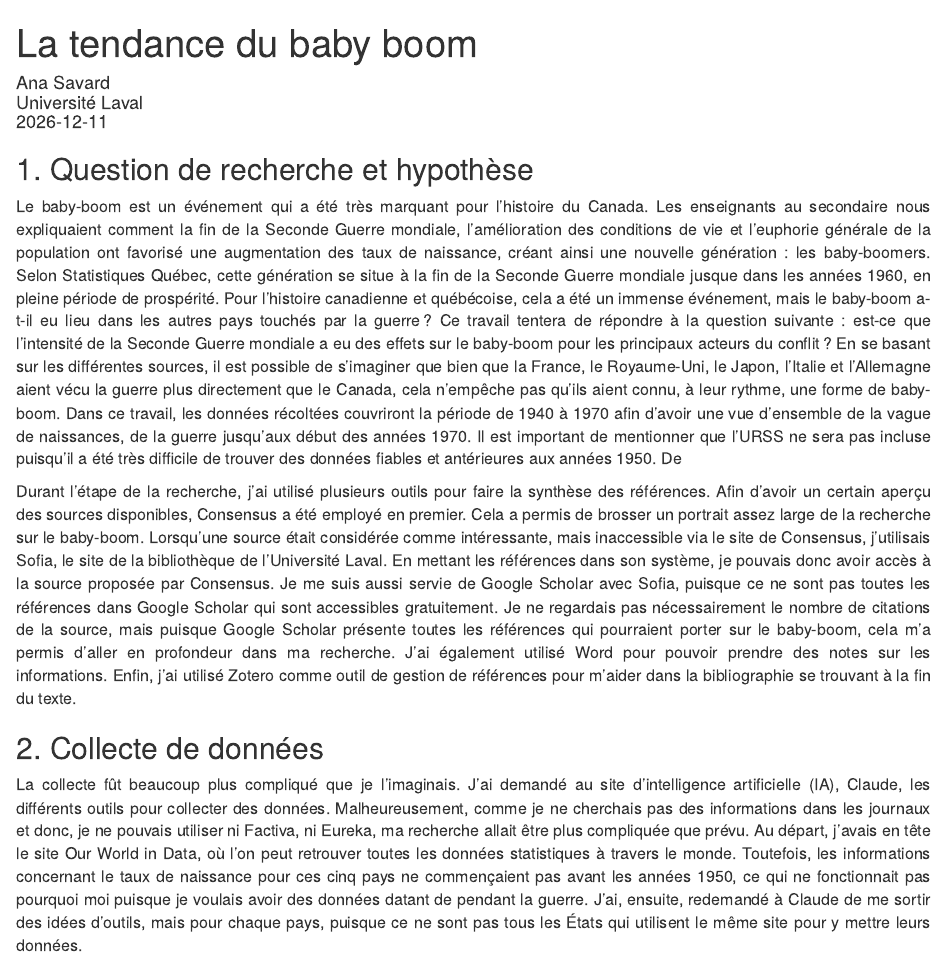
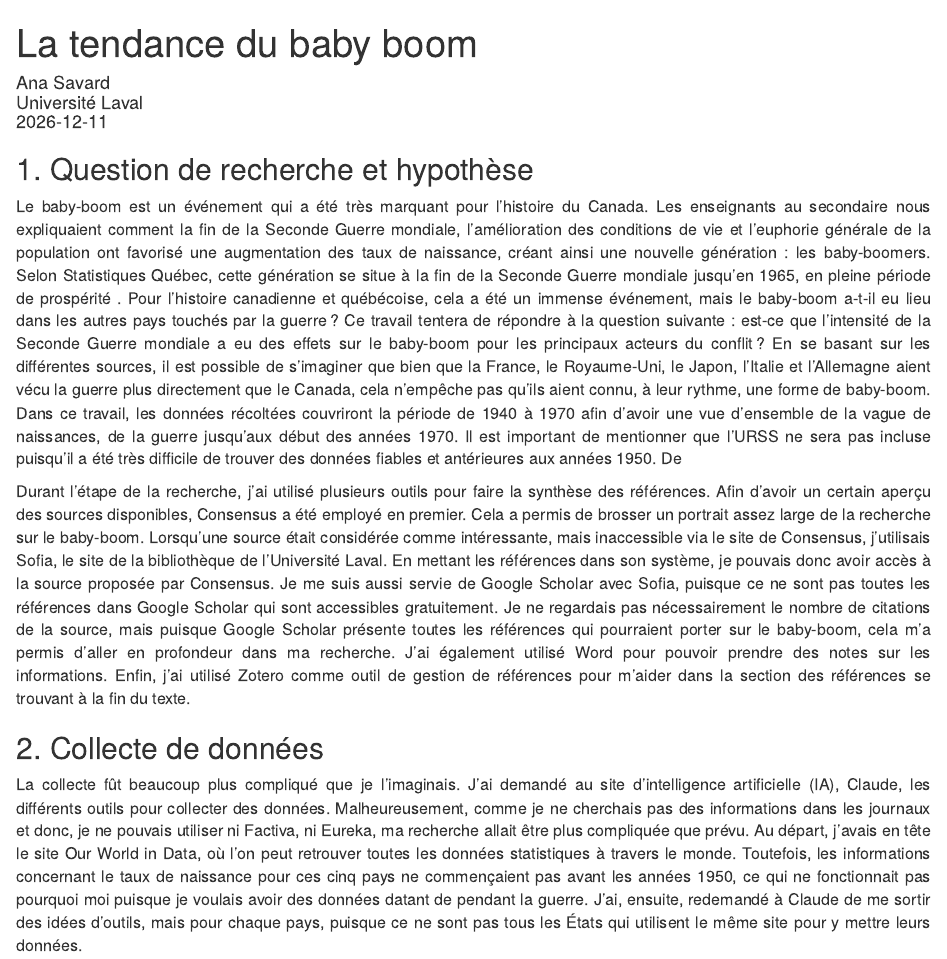
Before and after one commit to anasavard1/anasavard1.github.io, an R Markdown document (projet_session/projet.Rmd): the page in a window 1100 px wide, from its top. Rendered offline with R 4.5, knitr and Pandoc, with nearby package versions.

Commit message:
modification intro

````diff
--- a/projet_session/projet.Rmd
+++ b/projet_session/projet.Rmd
@@ -11,9 +11,9 @@ p {text-align: justify;}
 ```
 
 ## 1. Question de recherche et hypothèse
-Le baby-boom est un événement qui a été très marquant pour l’histoire du Canada. Les enseignants au secondaire nous expliquaient comment la fin de la Seconde Guerre mondiale, l’amélioration des conditions de vie et l’euphorie générale de la population ont favorisé une augmentation des taux de naissance, créant ainsi une nouvelle génération : les baby-boomers. Selon Statistiques Québec, cette génération se situe à la fin de la Seconde Guerre mondiale jusque dans les années 1960, en pleine période de prospérité. Pour l’histoire canadienne et québécoise, cela a été un immense événement, mais le baby-boom a-t-il eu lieu dans les autres pays touchés par la guerre ? Ce travail tentera de répondre à la question suivante : est-ce que l’intensité de la Seconde Guerre mondiale a eu des effets sur le baby-boom pour les principaux acteurs du conflit ? En se basant sur les différentes sources, il est possible de s’imaginer que bien que la France, le Royaume-Uni, le Japon, l’Italie et l’Allemagne aient vécu la guerre plus directement que le Canada, cela n’empêche pas qu’ils aient connu, à leur rythme, une forme de baby-boom. Dans ce travail, les données récoltées couvriront la période de 1940 à 1970 afin d'avoir une vue d'ensemble de la vague de naissances, de la guerre jusqu'aux début des années 1970. Il est important de mentionner que l’URSS ne sera pas incluse puisqu’il a été très difficile de trouver des données fiables et antérieures aux années 1950. De
+Le baby-boom est un événement qui a été très marquant pour l’histoire du Canada. Les enseignants au secondaire nous expliquaient comment la fin de la Seconde Guerre mondiale, l’amélioration des conditions de vie et l’euphorie générale de la population ont favorisé une augmentation des taux de naissance, créant ainsi une nouvelle génération : les baby-boomers. Selon Statistiques Québec, cette génération se situe à la fin de la Seconde Guerre mondiale jusqu'en 1965, en pleine période de prospérité . Pour l’histoire canadienne et québécoise, cela a été un immense événement, mais le baby-boom a-t-il eu lieu dans les autres pays touchés par la guerre ? Ce travail tentera de répondre à la question suivante : est-ce que l’intensité de la Seconde Guerre mondiale a eu des effets sur le baby-boom pour les principaux acteurs du conflit ? En se basant sur les différentes sources, il est possible de s’imaginer que bien que la France, le Royaume-Uni, le Japon, l’Italie et l’Allemagne aient vécu la guerre plus directement que le Canada, cela n’empêche pas qu’ils aient connu, à leur rythme, une forme de baby-boom. Dans ce travail, les données récoltées couvriront la période de 1940 à 1970 afin d'avoir une vue d'ensemble de la vague de naissances, de la guerre jusqu'aux début des années 1970. Il est important de mentionner que l’URSS ne sera pas incluse puisqu’il a été très difficile de trouver des données fiables et antérieures aux années 1950. De
 
-Durant l’étape de la recherche, j’ai utilisé plusieurs outils pour faire la synthèse des références. Afin d’avoir un certain aperçu des sources disponibles, Consensus a été employé en premier. Cela a permis de brosser un portrait assez large de la recherche sur le baby-boom. Lorsqu’une source était considérée comme intéressante, mais inaccessible via le site de Consensus, j’utilisais Sofia, le site de la bibliothèque de l’Université Laval. En mettant les références dans son système, je pouvais donc avoir accès à la source proposée par Consensus. Je me suis aussi servie de Google Scholar avec Sofia, puisque ce ne sont pas toutes les références dans Google Scholar qui sont accessibles gratuitement. Je ne regardais pas nécessairement le nombre de citations de la source, mais puisque Google Scholar présente toutes les références qui pourraient porter sur le baby-boom, cela m’a permis d’aller en profondeur dans ma recherche. J’ai également utilisé Word pour pouvoir prendre des notes sur les informations. Enfin, j’ai utilisé Zotero comme outil de gestion de références pour m’aider dans la bibliographie se trouvant à la fin du texte.
+Durant l’étape de la recherche, j’ai utilisé plusieurs outils pour faire la synthèse des références. Afin d’avoir un certain aperçu des sources disponibles, Consensus a été employé en premier. Cela a permis de brosser un portrait assez large de la recherche sur le baby-boom. Lorsqu’une source était considérée comme intéressante, mais inaccessible via le site de Consensus, j’utilisais Sofia, le site de la bibliothèque de l’Université Laval. En mettant les références dans son système, je pouvais donc avoir accès à la source proposée par Consensus. Je me suis aussi servie de Google Scholar avec Sofia, puisque ce ne sont pas toutes les références dans Google Scholar qui sont accessibles gratuitement. Je ne regardais pas nécessairement le nombre de citations de la source, mais puisque Google Scholar présente toutes les références qui pourraient porter sur le baby-boom, cela m’a permis d’aller en profondeur dans ma recherche. J’ai également utilisé Word pour pouvoir prendre des notes sur les informations. Enfin, j’ai utilisé Zotero comme outil de gestion de références pour m’aider dans la section des références se trouvant à la fin du texte.
 
 ## 2. Collecte de données
 La collecte fût beaucoup plus compliqué que je l'imaginais. J'ai demandé au site d'intelligence artificielle (IA), Claude, les différents outils pour collecter des données. Malheureusement, comme je ne cherchais pas des informations dans les journaux et donc, je ne pouvais utiliser ni Factiva, ni Eureka, ma recherche allait être plus compliquée que prévu. Au départ, j'avais en tête le site Our World in Data, où l'on peut retrouver toutes les données statistiques à travers le monde. Toutefois, les informations concernant le taux de naissance pour ces cinq pays ne commençaient pas avant les années 1950, ce qui ne fonctionnait pas pourquoi moi puisque je voulais avoir des données datant de pendant la guerre. J'ai, ensuite, redemandé à Claude de me sortir des idées d'outils, mais pour chaque pays, puisque ce ne sont pas tous les États qui utilisent le même site pour y mettre leurs données.
````
